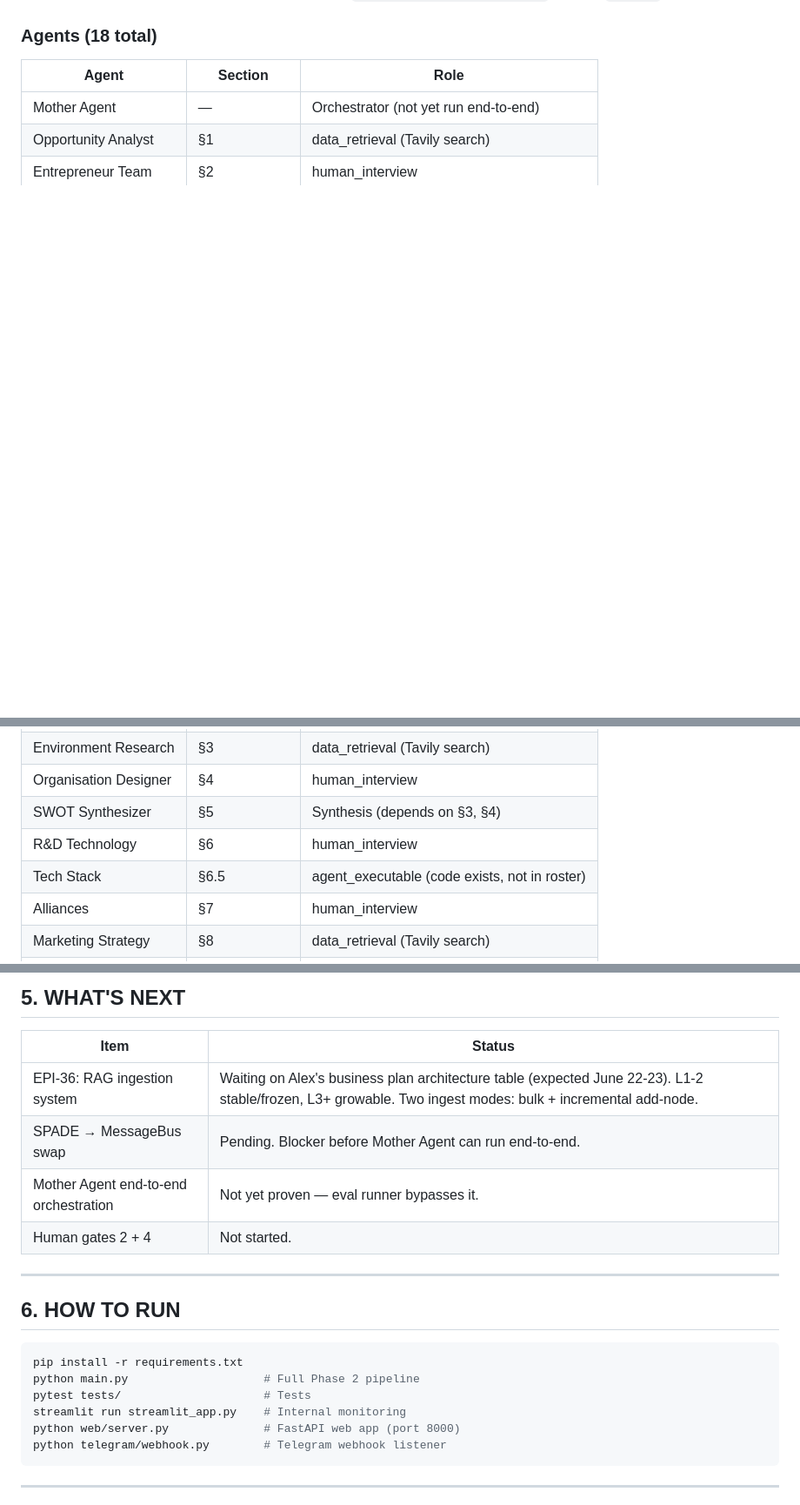
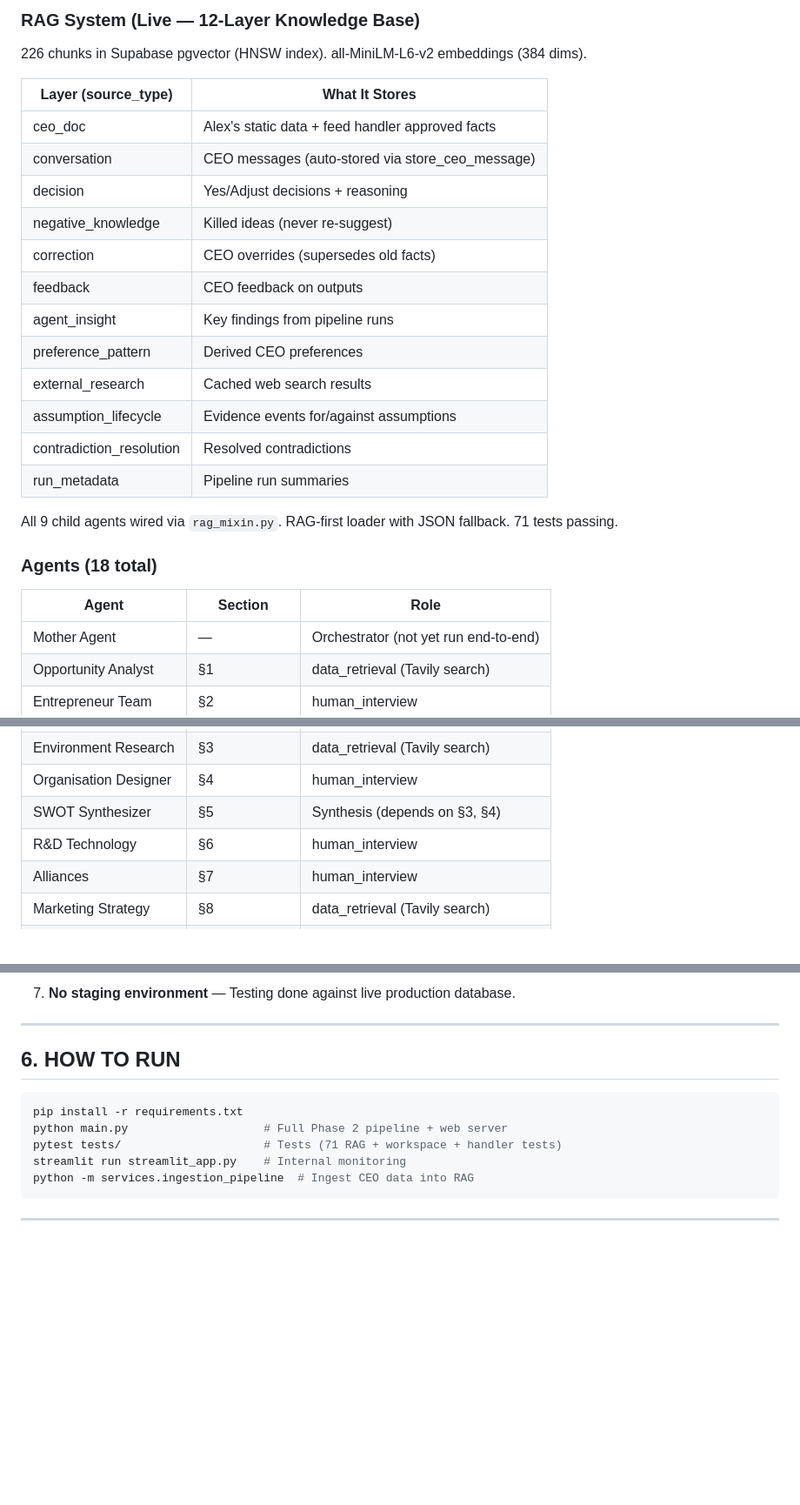
Before and after one commit to Saiaditya26122006/Multi-Agent, a Markdown page: docs/PROJECT_STATE.md, 3 parts joined by grey strips. Shown at 87% size. GitHub-like rendering; blank space fills up the shorter version.

````diff
--- a/docs/PROJECT_STATE.md
+++ b/docs/PROJECT_STATE.md
@@ -38,3 +75,23 @@
+### RAG System (Live — 12-Layer Knowledge Base)
+
+226 chunks in Supabase pgvector (HNSW index). all-MiniLM-L6-v2 embeddings (384 dims).
+
+| Layer (source_type) | What It Stores |
+|---------------------|---------------|
+| ceo_doc | Alex's static data + feed handler approved facts |
+| conversation | CEO messages (auto-stored via store_ceo_message) |
+| decision | Yes/Adjust decisions + reasoning |
+| negative_knowledge | Killed ideas (never re-suggest) |
+| correction | CEO overrides (supersedes old facts) |
+| feedback | CEO feedback on outputs |
+| agent_insight | Key findings from pipeline runs |
+| preference_pattern | Derived CEO preferences |
+| external_research | Cached web search results |
+| assumption_lifecycle | Evidence events for/against assumptions |
+| contradiction_resolution | Resolved contradictions |
+| run_metadata | Pipeline run summaries |
+
+All 9 child agents wired via `rag_mixin.py`. RAG-first loader with JSON fallback. 71 tests passing.
 
 ### Agents (18 total)
 
@@ -47,7 +104,6 @@
 | Organisation Designer | §4 | human_interview |
 | SWOT Synthesizer | §5 | Synthesis (depends on §3, §4) |
 | R&D Technology | §6 | human_interview |
-| Tech Stack | §6.5 | agent_executable (code exists, not in roster) |
 | Alliances | §7 | human_interview |
 | Marketing Strategy | §8 | data_retrieval (Tavily search) |
 | Quality Management | §9 | agent_executable |
@@ -126,12 +165,5 @@ Phase 1 approval → task preview → Redis trigger → eval runner → docx del
 
-## 5. WHAT'S NEXT
-
-| Item | Status |
-|------|--------|
-| EPI-36: RAG ingestion system | Waiting on Alex's business plan architecture table (expected June 22-23). L1-2 stable/frozen, L3+ growable. Two ingest modes: bulk + incremental add-node. |
-| SPADE → MessageBus swap | Pending. Blocker before Mother Agent can run end-to-end. |
-| Mother Agent end-to-end orchestration | Not yet proven — eval runner bypasses it. |
-| Human gates 2 + 4 | Not started. |
+7. **No staging environment** — Testing done against live production database.
 
 ---
 
@@ -139,11 +171,10 @@ Phase 1 approval → task preview → Redis trigger → eval runner → docx del
 
 ```bash
 pip install -r requirements.txt
-python main.py                    # Full Phase 2 pipeline
-pytest tests/                     # Tests
+python main.py                    # Full Phase 2 pipeline + web server
+pytest tests/                     # Tests (71 RAG + workspace + handler tests)
 streamlit run streamlit_app.py    # Internal monitoring
-python web/server.py              # FastAPI web app (port 8000)
-python telegram/webhook.py        # Telegram webhook listener
+python -m services.ingestion_pipeline  # Ingest CEO data into RAG
 ```
 
 ---
````
Also changed, not shown: other parts of docs/PROJECT_STATE.md (+71 -49 lines).
